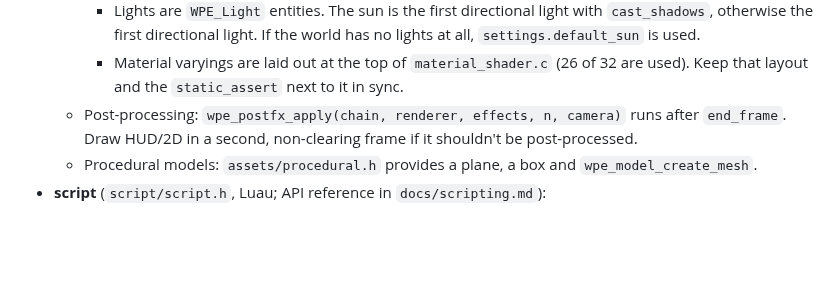
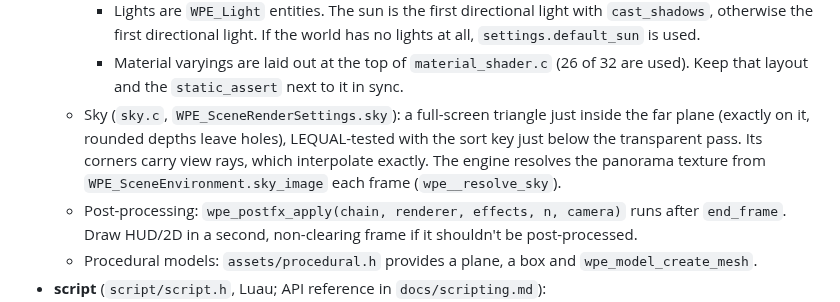
Before and after one commit to MikaLaurila/WillPowerEngine, a Markdown page: CLAUDE.md, the part around the change. Drawn GitHub-style; blank space fills up the shorter version.

```diff
--- a/CLAUDE.md
+++ b/CLAUDE.md
@@ -125,6 +125,7 @@ CI (`.github/workflows/ci.yml`) builds Debug and Release on Linux GCC 14 (with A
   - Lighting is hybrid; see AGENTS.md §4.2.1.
     - Lights are `WPE_Light` entities. The sun is the first directional light with `cast_shadows`, otherwise the first directional light. If the world has no lights at all, `settings.default_sun` is used.
     - Material varyings are laid out at the top of `material_shader.c` (26 of 32 are used). Keep that layout and the `static_assert` next to it in sync.
+  - Sky (`sky.c`, `WPE_SceneRenderSettings.sky`): a full-screen triangle just inside the far plane (exactly on it, rounded depths leave holes), LEQUAL-tested with the sort key just below the transparent pass. Its corners carry view rays, which interpolate exactly. The engine resolves the panorama texture from `WPE_SceneEnvironment.sky_image` each frame (`wpe__resolve_sky`).
   - Post-processing: `wpe_postfx_apply(chain, renderer, effects, n, camera)` runs after `end_frame`. Draw HUD/2D in a second, non-clearing frame if it shouldn't be post-processed.
   - Procedural models: `assets/procedural.h` provides a plane, a box and `wpe_model_create_mesh`.
 - **script** (`script/script.h`, Luau; API reference in `docs/scripting.md`):
```
Also changed, not shown: CHANGELOG.md (+14 -0 lines), docs/scenes.md (+1 -0 lines), assets/skies/dusk.png (added), 12 other files.
